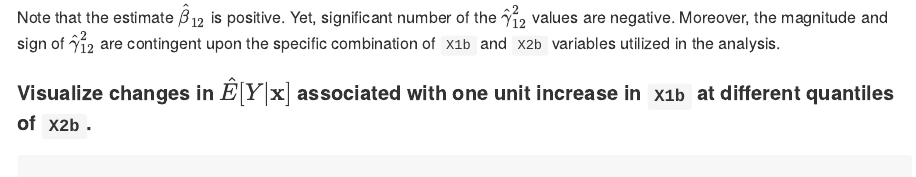
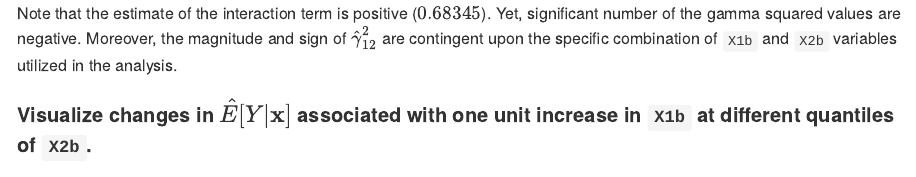
Before and after one commit to vadimtyuryaev/RegrCoeffsExplorer, an R Markdown document (README.Rmd): the page in a window 1100 px wide, from 11270 px down. The pictures show the output file README.md that the author committed with the source, drawn offline in the style of GitHub; long lines of code are wrapped; badge pictures from the web are left out.

Commit message:
modified README

````diff
--- a/README.Rmd
+++ b/README.Rmd
@@ -500,10 +500,10 @@ ggplot(long_gamma_df, aes(x = X2_Quantile, y = GammaSquared)) +
 
 ```
 
-Note that the estimate $\hat{\beta}_{12}$ is positive. Yet, significant number of
-the $\hat{\gamma}_{12}^2$ values are negative. Moreover, the magnitude and sign of
-$\hat{\gamma}_{12}^2$ are contingent upon the specific combination of `X1b` and
-`X2b` variables utilized in the analysis.
+Note that the estimate of the interaction term is positive ($0.68345$). Yet,
+significant number of the gamma squared values are negative. Moreover,
+the magnitude and sign of $\hat{\gamma}_{12}^2$ are contingent upon the specific
+combination of `X1b` and `X2b` variables utilized in the analysis.
 
 #### Visualize changes in $\hat{E}[Y|\textbf{x}]$ associated with one unit increase in `X1b` at different quantiles of `X2b`.
 
````
Also changed, not shown: README.md.
